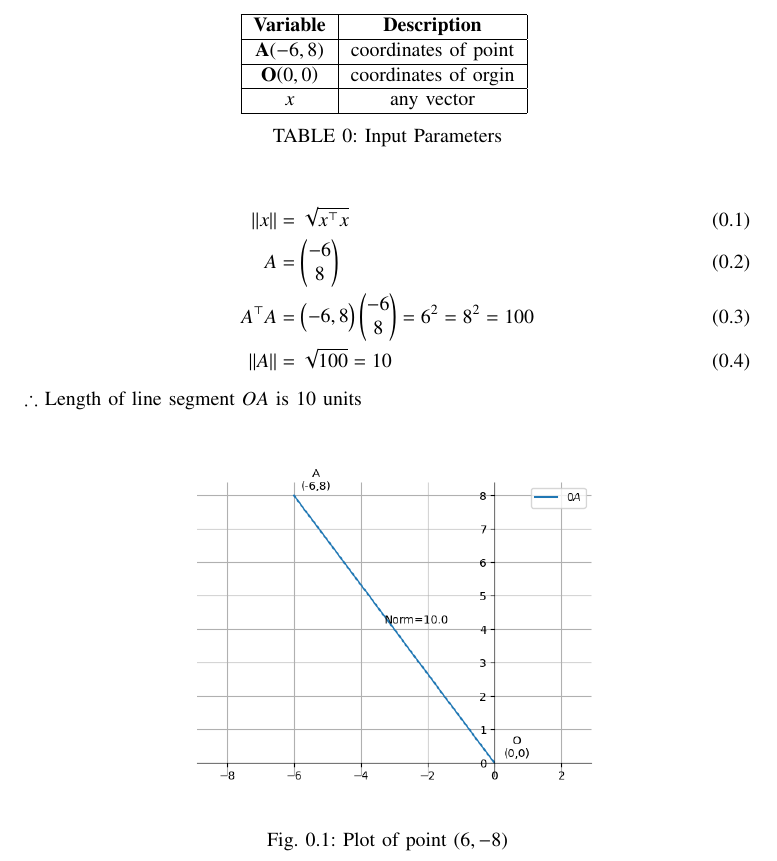
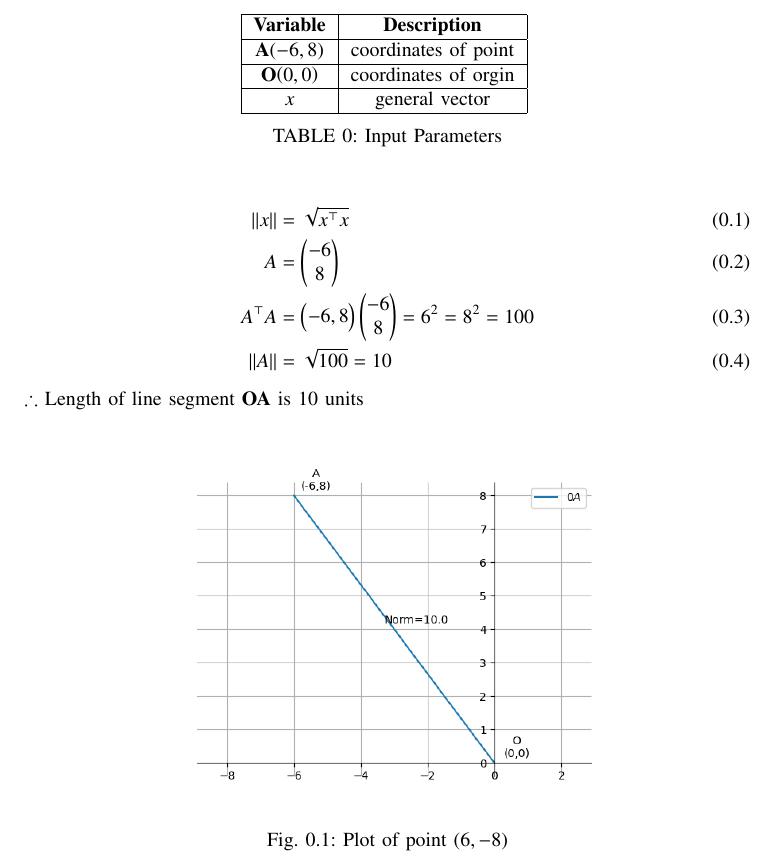
Before and after one commit to John261106/EE1030, a LaTeX problem sheet (Assignment3/main.tex, which reads Assignment3/Tables/Table.tex): part of the page, cut so that both start at the same text. Compiled offline with pdfLaTeX.

Commit message:
3rd Assignment

```diff
--- a/Assignment3/Tables/Table.tex
+++ b/Assignment3/Tables/Table.tex
@@ -6,6 +6,6 @@
     \hline
         $\vec{O}$$\brak{0,0}$ & coordinates of orgin\\
     \hline
-	$x$ & any vector\\
+	$x$ & general vector\\
     \hline
 \end{tabular}
--- a/Assignment3/main.tex
+++ b/Assignment3/main.tex
@@ -70,7 +70,7 @@
 	A^\top A &=\myvec{-6, 8}\myvec{-6\\8} = 6^2=8^2=100\\
 	\norm{A} &= \sqrt{100}=10
 \end{align}
-$\therefore$ Length of line segment $OA$ is $10$ units
+$\therefore$ Length of line segment $\vec{OA}$ is $10$ units
 \begin{figure}[h!]
                 \centering
                \includegraphics[width=0.7\linewidth]{Figs/Fig1.png}
```
Also changed, not shown: Assignment3/main.pdf, 1 other file.
